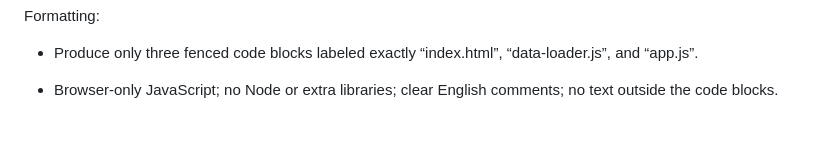
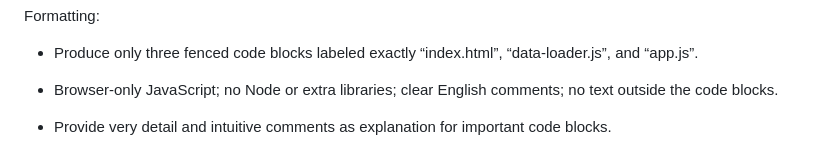
Before and after one commit to dryjins/nndl2025, a Markdown page: week3/readme.md, the part around the change. Drawn GitHub-style; blank space fills up the shorter version.

```diff
--- a/week3/readme.md
+++ b/week3/readme.md
@@ -119,3 +119,5 @@ Formatting:
 -   Produce only three fenced code blocks labeled exactly “index.html”, “data-loader.js”, and “app.js”.
 
 -   Browser‑only JavaScript; no Node or extra libraries; clear English comments; no text outside the code blocks.
+
+-   Provide very detail and intuitive comments as explanation for important code blocks.
```
